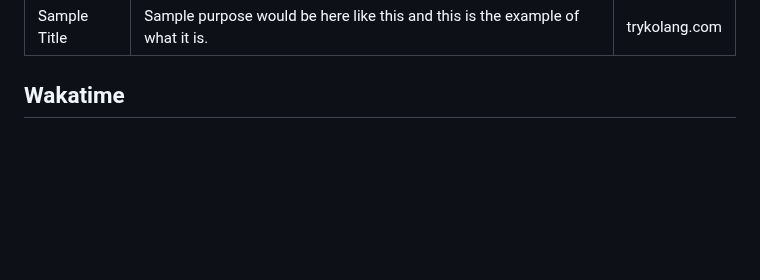
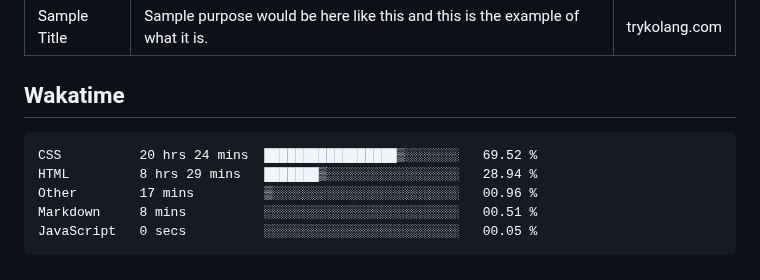
Before and after one commit to hoshewasheetape1018/WD-Finals, a Markdown page: readme.md, the part around the change. Drawn GitHub-style; blank space fills up the shorter version.

Commit message:
Updated waka-readme graph with new metrics

````diff
--- a/readme.md
+++ b/readme.md
@@ -122,4 +122,13 @@ WD-ProjectName
 ## Wakatime
 
 <!--START_SECTION:waka-->
+
+```txt
+CSS          20 hrs 24 mins  █████████████████▒░░░░░░░   69.52 %
+HTML         8 hrs 29 mins   ███████▒░░░░░░░░░░░░░░░░░   28.94 %
+Other        17 mins         ▒░░░░░░░░░░░░░░░░░░░░░░░░   00.96 %
+Markdown     8 mins          ░░░░░░░░░░░░░░░░░░░░░░░░░   00.51 %
+JavaScript   0 secs          ░░░░░░░░░░░░░░░░░░░░░░░░░   00.05 %
+```
+
 <!--END_SECTION:waka-->
````
